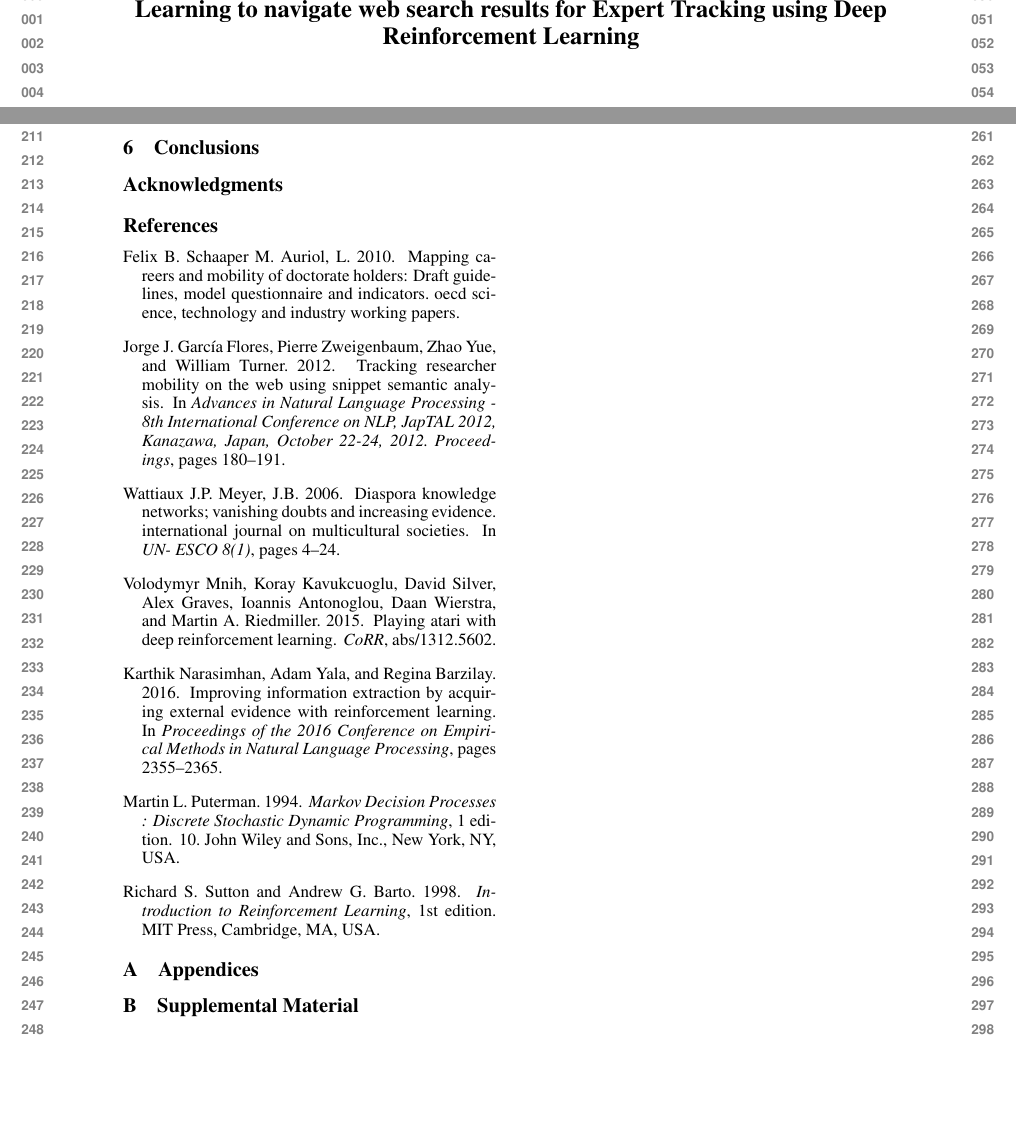
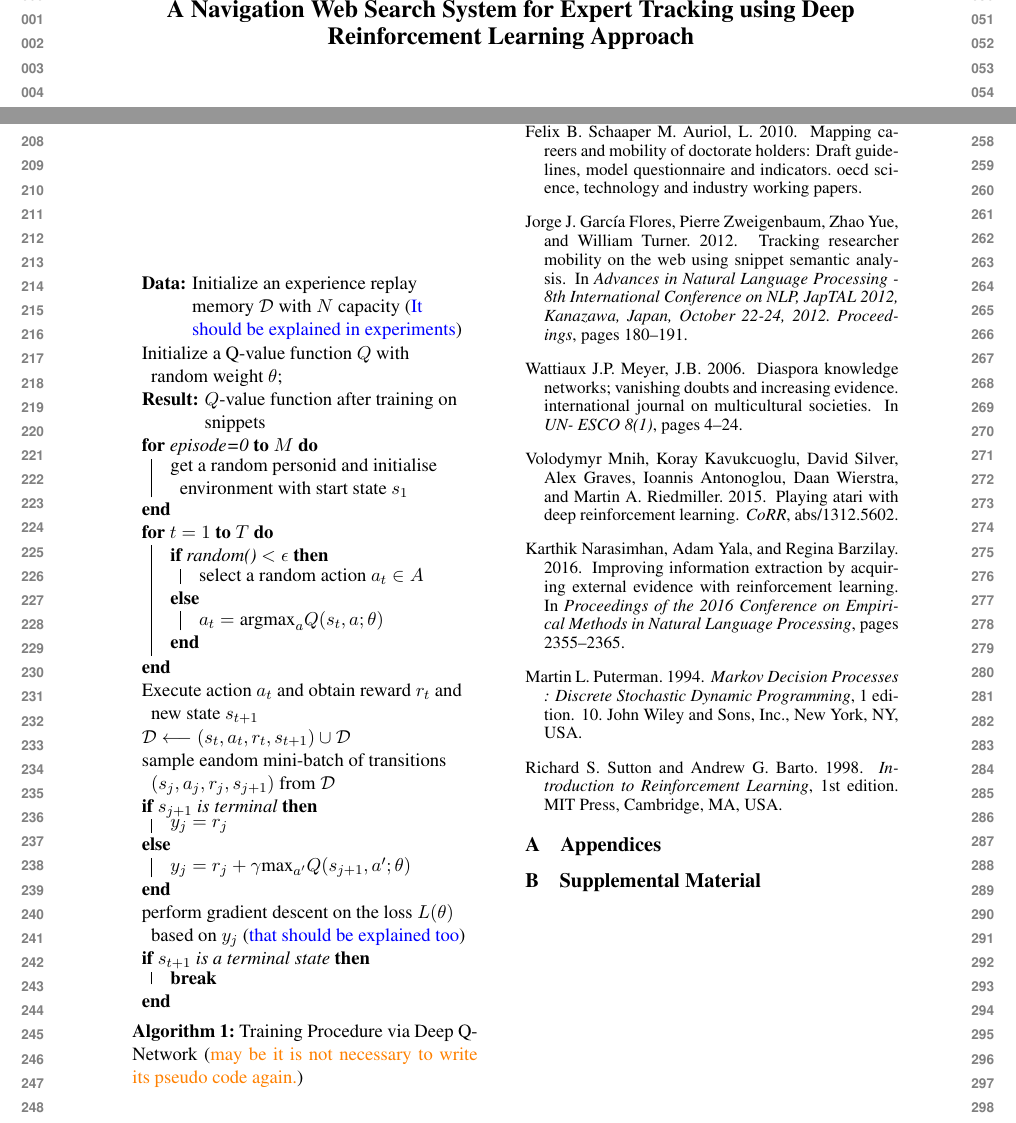
Before and after one commit to pegahani/web-navigation, a LaTeX paper (main.tex, which reads framework.tex): two parts of pages 1 and 3 of 3, joined at a grey line, cut at the place of the change, the shorter picture padded with empty space. Compiled offline with pdfLaTeX.

Commit message:
algorithm is added

```diff
--- a/framework.tex
+++ b/framework.tex
@@ -28,3 +28,32 @@ This MDP is defined as a tuple $M(S, A, P, r, \gamma)$ where $S$ is a set of sta
 	\item The \textit{transition function} $P$
 	\item The system goal is to extract the closest extracted organisation names and dates to the gold standards by generating less number of queries. For this reason, choosing $q$ action in any sate has a negative reward. And every time the extracted organisation name or date from a new snippet is close to the gold standards, the system receives a positive reward for instance $r(s, q) = -0.1$ or $r(s, d) = 10$ if the extracted organisation name (year) is in the list of organisation names (years) for the gold standards.
 \end{itemize}
+
+%%%%%%%%%%%%%
+\begin{algorithm}
+ \KwData{Initialize an experience replay memory $\mathcal{D}$ with $N$ capacity (\PA{It should be explained in experiments})}
+ Initialize a Q-value function $Q$ with random weight $\theta$\;
+ \KwResult{$Q$-value function after training on snippets}
+ \For{episode=0 \KwTo $M$ }{
+ 	get a random personid and initialise environment with start state $s_1$
+ }
+ \For{$t=1$ \KwTo $T$}{
+	\eIf{random() $<\epsilon$}{
+ 	select a random action $a_t \in A$
+ 	}{$a_t = \text{argmax}_a Q(s_t, a; \theta)$}
+ }
+Execute action $a_t$ and obtain reward $r_t$ and new state $s_{t+1}$\\
+$\mathcal{D} \longleftarrow (s_t, a_t, r_t, s_{t+1}) \cup \mathcal{D}$\\
+sample eandom mini-batch of transitions $(s_j, a_j, r_j, s_{j+1}) $ from $\mathcal{D}$\\
+\eIf{$s_{j+1}$ is terminal}{
+	$y_j = r_j$
+}{
+	$y_j = r_j + \gamma \text{max}_{a'} Q(s_{j+1}, a';\theta)$
+}
+perform gradient descent on the loss $L(\theta)$ based on $y_j$ (\PA{that should be explained too})\\
+\If{$s_{t+1}$ is a terminal state}{
+\textbf{break}}
+\BlankLine
+ \caption{Training Procedure via Deep Q- Network (\question{may be it is not necessary to write its pseudo code again.})}
+\end{algorithm}
+%%%%%%%%%%%%%
--- a/main.tex
+++ b/main.tex
@@ -39,10 +39,11 @@
 \usepackage{amsmath}
 \usepackage{amsfonts}
 \usepackage{graphicx}
+\usepackage[]{algorithm2e}
 
 %%%%%neww added commands by writer%%%%%%
 
-\title{Learning to navigate web search results for Expert Tracking using Deep Reinforcement Learning}
+\title{A Navigation Web Search System for Expert Tracking using Deep Reinforcement Learning Approach}
 
 \author{Pegah Alizadeh \\
   Affiliation / Address line 1 \\
```
